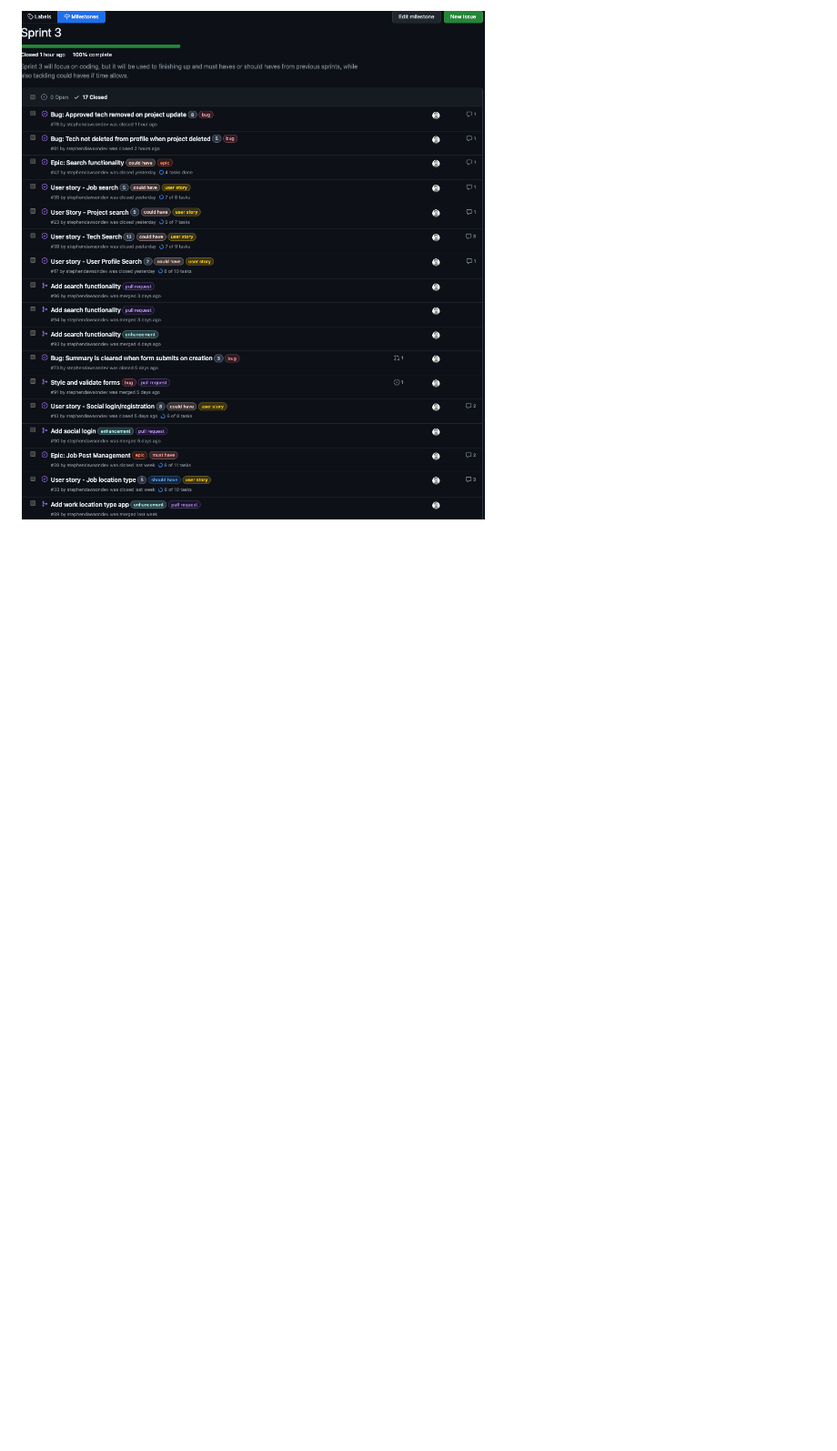
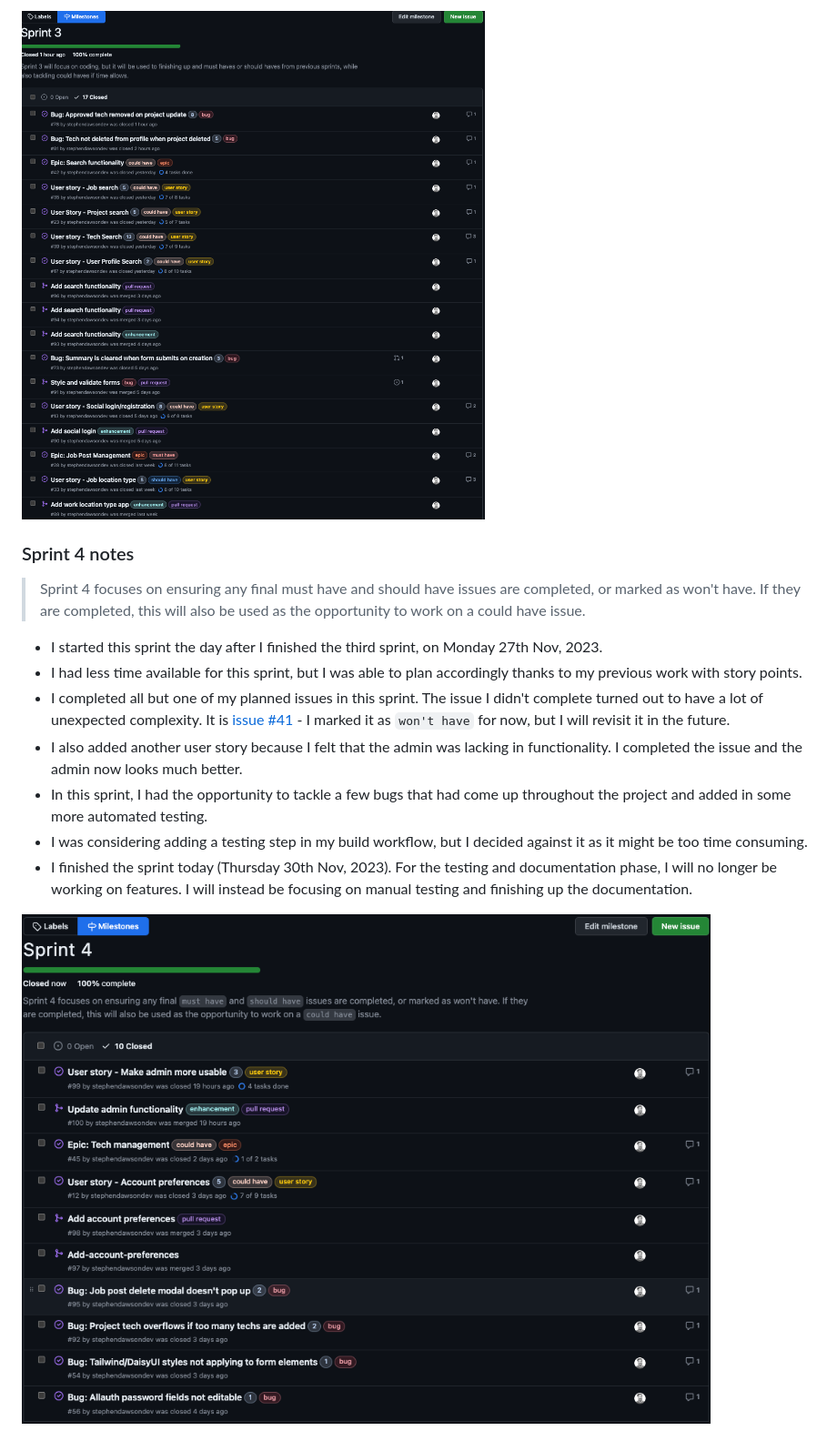
Before and after one commit to KTC96/StackPortfolio, a Markdown page: AGILE.md, the part around the change. Shown: that part at 91% size. Rendered like a GitHub page; pictures changed too: documentation/sprints/sprint4.png (added); blank space fills up the shorter version.

Commit message:
update agile.md with sprint 4 notes and screenshot

```diff
--- a/AGILE.md
+++ b/AGILE.md
@@ -112,3 +112,17 @@ I enabled three of the set workflows on the project (two were already enabled):
 - I finished the sprint today (Sunday 26th Nov, 2023). For the next sprint, I will evaluate the remaining `could have` issues and focus on resolving the remaining bugs. I also want to run through the application and see if there are any other issues that I can add to the backlog.
 
 ![Screenshot of Sprint 3 closed issues](./documentation/sprints/sprint3.png)
+
+### Sprint 4 notes
+
+> Sprint 4 focuses on ensuring any final must have and should have issues are completed, or marked as won't have. If they are completed, this will also be used as the opportunity to work on a could have issue.
+
+- I started this sprint the day after I finished the third sprint, on Monday 27th Nov, 2023.
+- I had less time available for this sprint, but I was able to plan accordingly thanks to my previous work with story points.
+- I completed all but one of my planned issues in this sprint. The issue I didn't complete turned out to have a lot of unexpected complexity. It is [issue #41](https://github.com/stephendawsondev/StackPortfolio/issues/41) - I marked it as `won't have` for now, but I will revisit it in the future.
+- I also added another user story because I felt that the admin was lacking in functionality. I completed the issue and the admin now looks much better.
+- In this sprint, I had the opportunity to tackle a few bugs that had come up throughout the project and added in some more automated testing.
+- I was considering adding a testing step in my build workflow, but I decided against it as it might be too time consuming.
+- I finished the sprint today (Thursday 30th Nov, 2023). For the testing and documentation phase, I will no longer be working on features. I will instead be focusing on manual testing and finishing up the documentation.
+
+![Screenshot of Sprint 4 closed issues](./documentation/sprints/sprint4.png)
```
